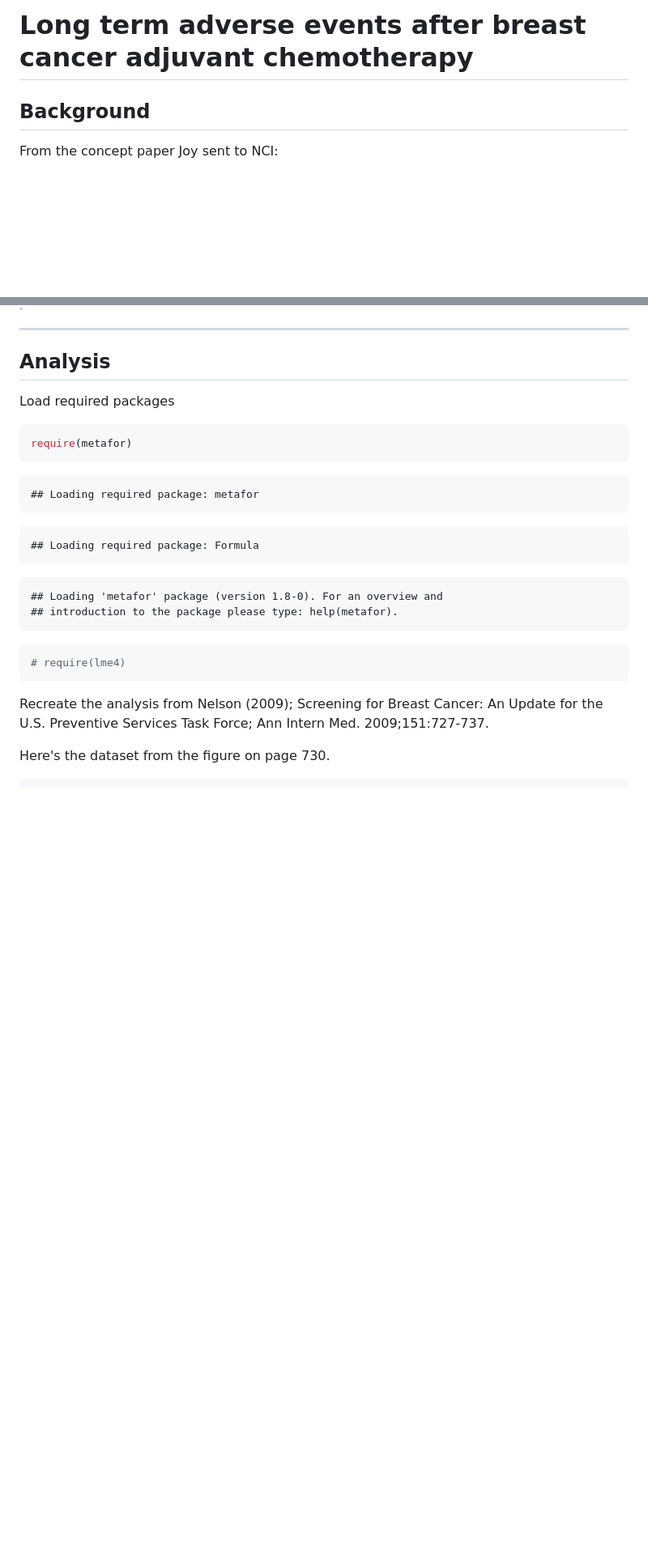
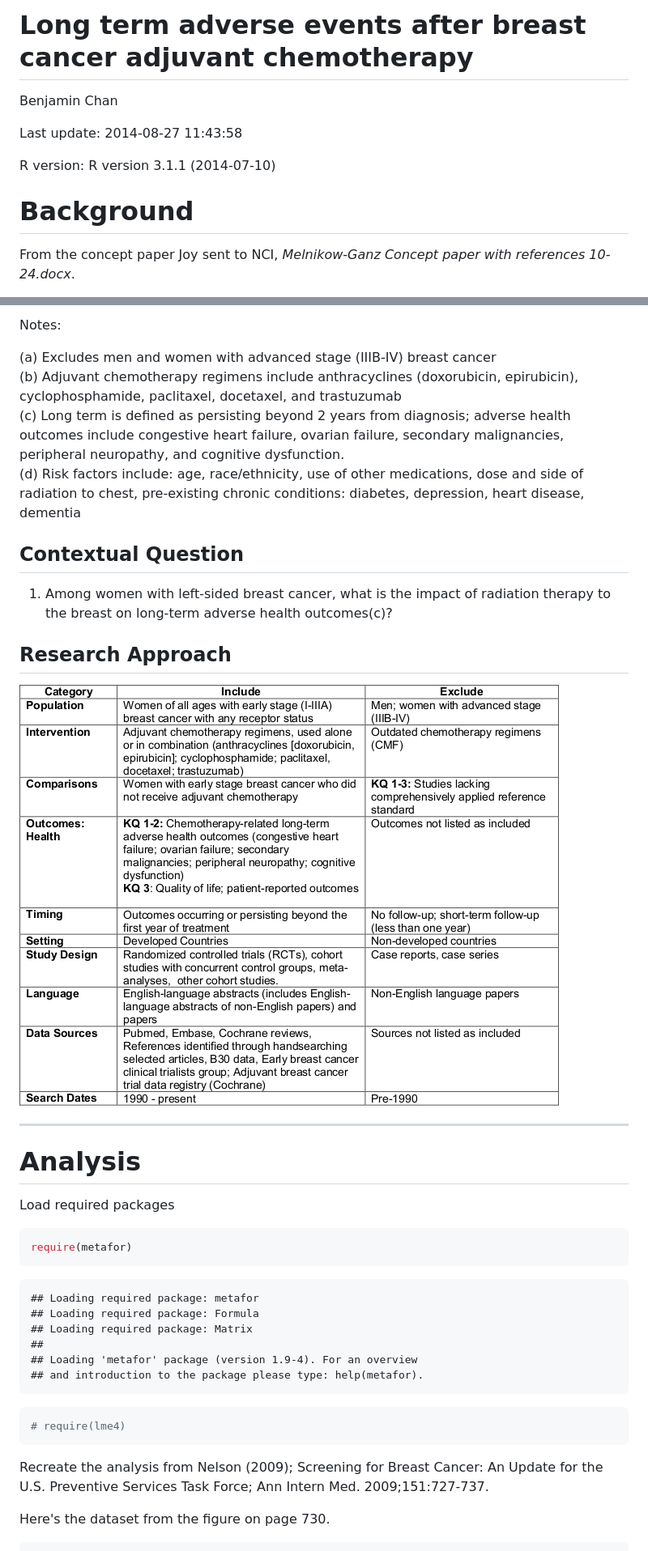
Before and after one commit to benjamin-chan/AEAfterBreastCaACT, a Markdown page: AEAfterBreastCaACT.md, 2 parts joined by grey strips. Shown: that part at 81% size. Drawn GitHub-style; pictures changed too: StudyDocuments/NCI_Systematic_Review_Key_Questions_Final_Table.jpg (added); blank space fills up the shorter version.

Commit message:
Add key questions to R Markdown

````diff
--- a/AEAfterBreastCaACT.md
+++ b/AEAfterBreastCaACT.md
@@ -1,9 +1,12 @@
-Long term adverse events after breast cancer adjuvant chemotherapy
-========================================================
+# Long term adverse events after breast cancer adjuvant chemotherapy
+Benjamin Chan
+
+Last update: 2014-08-27 11:43:58
+
+R version: R version 3.1.1 (2014-07-10)
 
 
-Background
-----------
+# Background
 
-From the concept paper Joy sent to NCI:
+From the concept paper Joy sent to NCI, *Melnikow-Ganz Concept paper with references 10-24.docx*.
 
@@ -21,12 +40,26 @@ From the concept paper Joy sent to NCI:
+Notes:
+
+(a) Excludes men and women with advanced stage (IIIB-IV) breast cancer
+(b) Adjuvant chemotherapy regimens include anthracyclines (doxorubicin, epirubicin), cyclophosphamide, paclitaxel, docetaxel, and trastuzumab
+(c) Long term is defined as persisting beyond 2 years from diagnosis; adverse health outcomes include congestive heart failure, ovarian failure, secondary malignancies, peripheral neuropathy, and cognitive dysfunction.
+(d) Risk factors include: age, race/ethnicity, use of other medications, dose and side of radiation to chest, pre-existing chronic conditions: diabetes, depression, heart disease, dementia
+
+## Contextual Question
+
+1. Among women with left-sided breast cancer, what is the impact of radiation therapy to the breast on long-term adverse health outcomes(c)?
+
+## Research Approach
+
+![Research Approach](StudyDocuments/NCI_Systematic_Review_Key_Questions_Final_Table.jpg)
 
 
 --------------------------------------------------------
 
 
-Analysis
---------
+# Analysis
 
 Load required packages
+
 
 ```r
 require(metafor)
@@ -34,24 +67,20 @@ require(metafor)
 
 ```
 ## Loading required package: metafor
-```
-
-```
 ## Loading required package: Formula
-```
-
-```
-## Loading 'metafor' package (version 1.8-0). For an overview and
-## introduction to the package please type: help(metafor).
+## Loading required package: Matrix
+##
+## Loading 'metafor' package (version 1.9-4). For an overview
+## and introduction to the package please type: help(metafor).
 ```
 
 ```r
 # require(lme4)
 ```
 
-
 Recreate the analysis from Nelson (2009); Screening for Breast Cancer: An Update for the U.S. Preventive Services Task Force; Ann Intern Med. 2009;151:727-737.
 
 Here's the dataset from the figure on page 730.
 
+
 ```r
````
Also changed, not shown: other parts of AEAfterBreastCaACT.md (+58 -37 lines), 2 other files.
